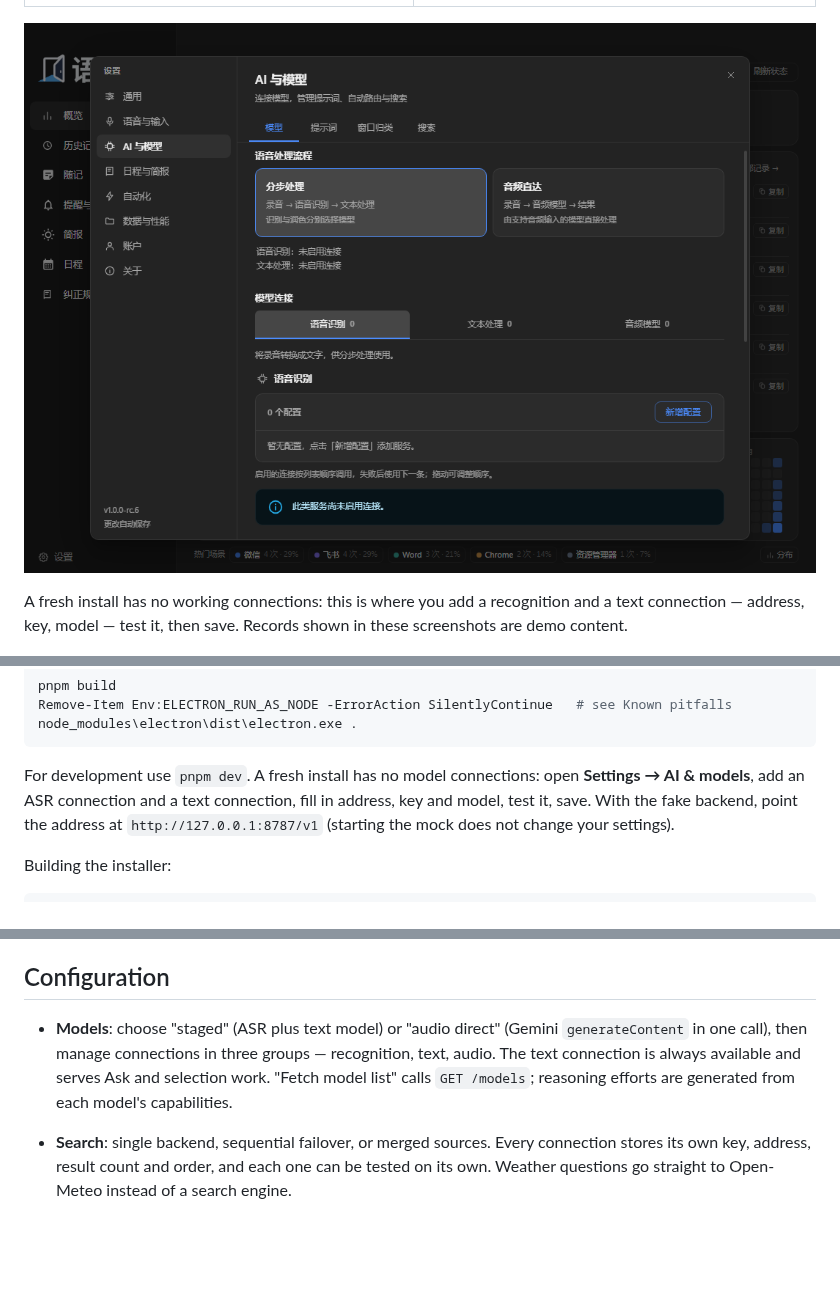
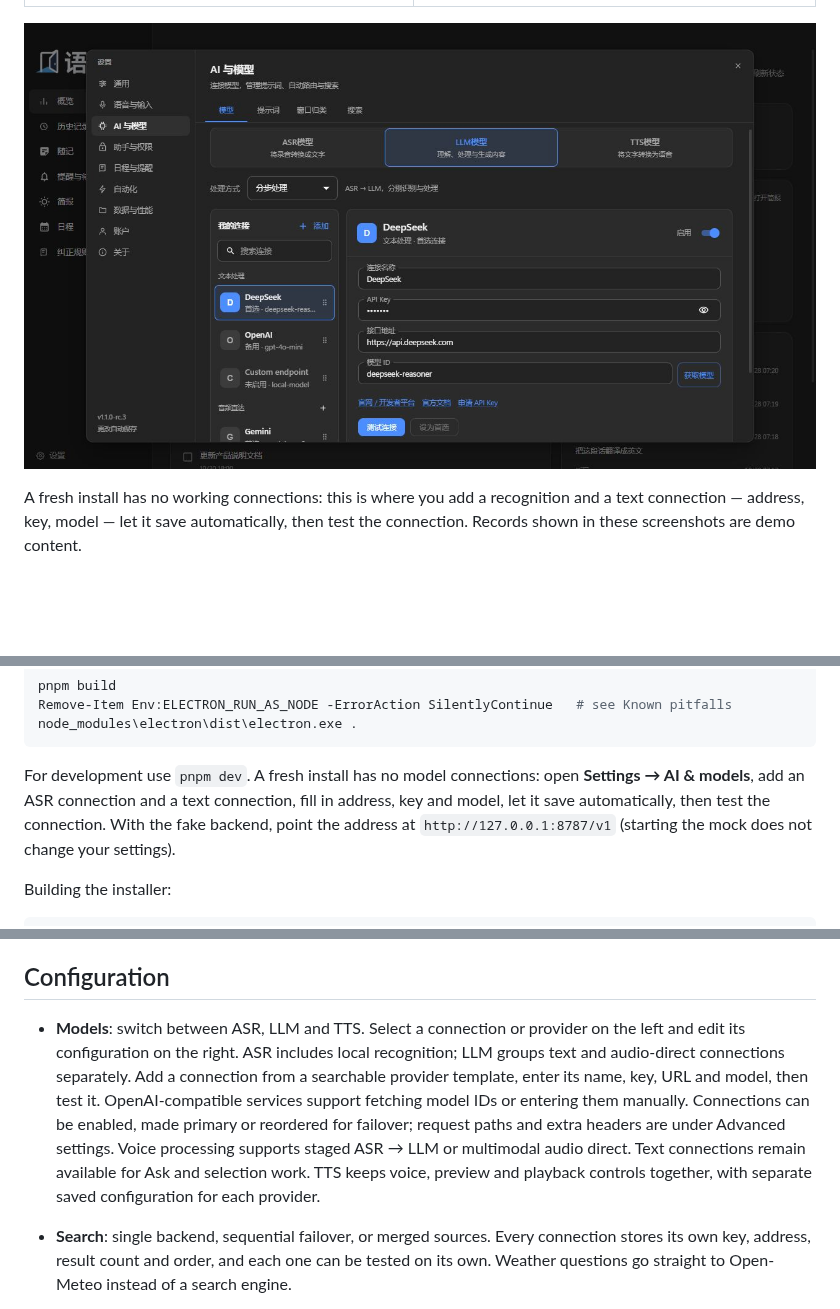
Before and after one commit to sqslm/YU, a Markdown page: README.en.md, 3 parts joined by grey strips. GitHub-like rendering; pictures changed too: resources/screenshots/prefs-models.png; blank space fills up the shorter version.

Commit message:
refactor: redesign model settings around connection details

````diff
--- a/README.en.md
+++ b/README.en.md
@@ -64,7 +64,7 @@ The overview is a personal AI workspace, with quick access to notes, screenshots
 
 ![AI & models](resources/screenshots/prefs-models.png)
 
-A fresh install has no working connections: this is where you add a recognition and a text connection — address, key, model — test it, then save. Records shown in these screenshots are demo content.
+A fresh install has no working connections: this is where you add a recognition and a text connection — address, key, model — let it save automatically, then test the connection. Records shown in these screenshots are demo content.
 
 ![Schedule & briefing](resources/screenshots/prefs-life.png)
 
@@ -89,7 +89,7 @@ Remove-Item Env:ELECTRON_RUN_AS_NODE -ErrorAction SilentlyContinue   # see Known
 node_modules\electron\dist\electron.exe .
 ```
 
-For development use `pnpm dev`. A fresh install has no model connections: open **Settings → AI & models**, add an ASR connection and a text connection, fill in address, key and model, test it, save. With the fake backend, point the address at `http://127.0.0.1:8787/v1` (starting the mock does not change your settings).
+For development use `pnpm dev`. A fresh install has no model connections: open **Settings → AI & models**, add an ASR connection and a text connection, fill in address, key and model, let it save automatically, then test the connection. With the fake backend, point the address at `http://127.0.0.1:8787/v1` (starting the mock does not change your settings).
 
 Building the installer:
 
@@ -133,7 +133,7 @@ Scrolling screenshots: select the content area and choose Scrolling screenshot.
 
 ## Configuration
 
-- **Models**: choose "staged" (ASR plus text model) or "audio direct" (Gemini `generateContent` in one call), then manage connections in three groups — recognition, text, audio. The text connection is always available and serves Ask and selection work. "Fetch model list" calls `GET /models`; reasoning efforts are generated from each model's capabilities.
+- **Models**: switch between ASR, LLM and TTS. Select a connection or provider on the left and edit its configuration on the right. ASR includes local recognition; LLM groups text and audio-direct connections separately. Add a connection from a searchable provider template, enter its name, key, URL and model, then test it. OpenAI-compatible services support fetching model IDs or entering them manually. Connections can be enabled, made primary or reordered for failover; request paths and extra headers are under Advanced settings. Voice processing supports staged ASR → LLM or multimodal audio direct. Text connections remain available for Ask and selection work. TTS keeps voice, preview and playback controls together, with separate saved configuration for each provider.
 - **Search**: single backend, sequential failover, or merged sources. Every connection stores its own key, address, result count and order, and each one can be tested on its own. Weather questions go straight to Open-Meteo instead of a search engine.
 - **Dictionary**: literal replacements applied after polishing, for proper nouns the ASR keeps getting wrong; longer entries win.
 - **Audio**: fidelity first by default (48 kHz capture, resampled in the browser to 16 kHz mono PCM16); switch to "call noise reduction" in noisy rooms. The speaker test reuses the real capture path for up to 10 seconds and never calls a recognition service.
````
Also changed, not shown: other parts of README.en.md (+1 -1 lines), README.md (+3 -3 lines), 7 other files.
